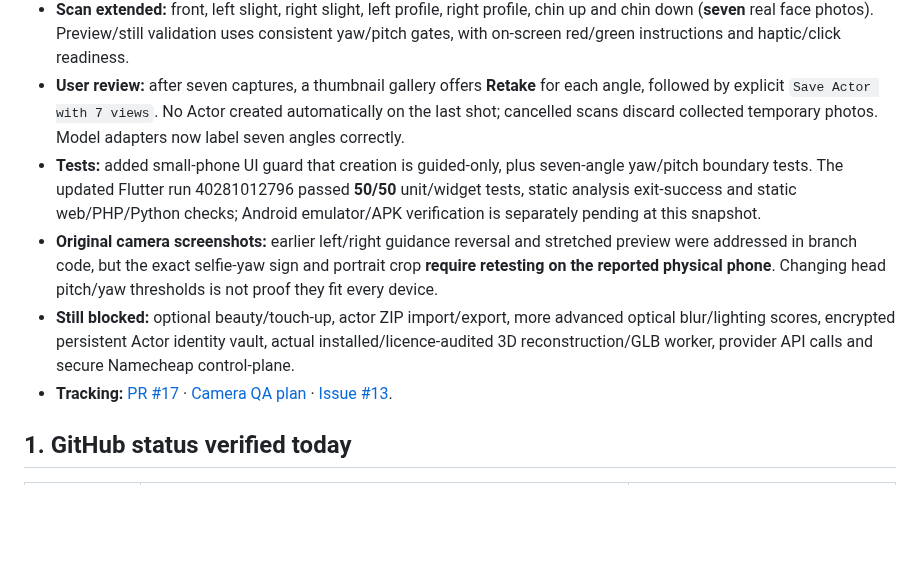
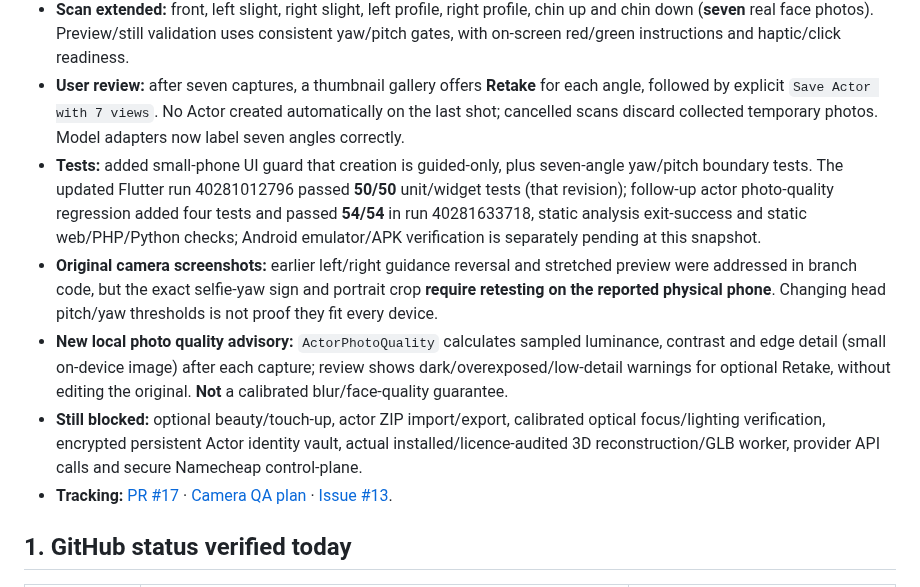
Before and after one commit to manbir6-ux/HOTICE, a Markdown page: docs/UPDATES.md, the part around the change. Rendered like a GitHub page; blank space fills up the shorter version.

Commit message:
docs: record 54 passing Actor camera tests and local lighting/blur advisory limitations

```diff
--- a/docs/UPDATES.md
+++ b/docs/UPDATES.md
@@ -34,9 +34,10 @@
 - **PR #17 source changes (NOT merged into `main`):** removed the Quick Actor / unsupervised `Save actor` creation route from Actors Studio. User now enters Actor name and optional notes **before** opening guided camera, and the keyboard is dismissed on navigation.
 - **Scan extended:** front, left slight, right slight, left profile, right profile, chin up and chin down (**seven** real face photos). Preview/still validation uses consistent yaw/pitch gates, with on-screen red/green instructions and haptic/click readiness.
 - **User review:** after seven captures, a thumbnail gallery offers **Retake** for each angle, followed by explicit `Save Actor with 7 views`. No Actor created automatically on the last shot; cancelled scans discard collected temporary photos. Model adapters now label seven angles correctly.
-- **Tests:** added small-phone UI guard that creation is guided-only, plus seven-angle yaw/pitch boundary tests. The updated Flutter run 40281012796 passed **50/50** unit/widget tests, static analysis exit-success and static web/PHP/Python checks; Android emulator/APK verification is separately pending at this snapshot.
+- **Tests:** added small-phone UI guard that creation is guided-only, plus seven-angle yaw/pitch boundary tests. The updated Flutter run 40281012796 passed **50/50** unit/widget tests (that revision); follow-up actor photo-quality regression added four tests and passed **54/54** in run 40281633718, static analysis exit-success and static web/PHP/Python checks; Android emulator/APK verification is separately pending at this snapshot.
 - **Original camera screenshots:** earlier left/right guidance reversal and stretched preview were addressed in branch code, but the exact selfie-yaw sign and portrait crop **require retesting on the reported physical phone**. Changing head pitch/yaw thresholds is not proof they fit every device.
-- **Still blocked:** optional beauty/touch-up, actor ZIP import/export, more advanced optical blur/lighting scores, encrypted persistent Actor identity vault, actual installed/licence-audited 3D reconstruction/GLB worker, provider API calls and secure Namecheap control-plane.
+- **New local photo quality advisory:** `ActorPhotoQuality` calculates sampled luminance, contrast and edge detail (small on-device image) after each capture; review shows dark/overexposed/low-detail warnings for optional Retake, without editing the original. **Not** a calibrated blur/face-quality guarantee.
+- **Still blocked:** optional beauty/touch-up, actor ZIP import/export, calibrated optical focus/lighting verification, encrypted persistent Actor identity vault, actual installed/licence-audited 3D reconstruction/GLB worker, provider API calls and secure Namecheap control-plane.
 - **Tracking:** [PR #17](https://github.com/parmtech/HOTICE/pull/17) · [Camera QA plan](https://github.com/parmtech/HOTICE/blob/feat/actor-identity-model-adapters-v1/docs/ACTOR_GUIDED_CAMERA_V1.md) · [Issue #13](https://github.com/parmtech/HOTICE/issues/13).
 
 ## 1. GitHub status verified today
```
